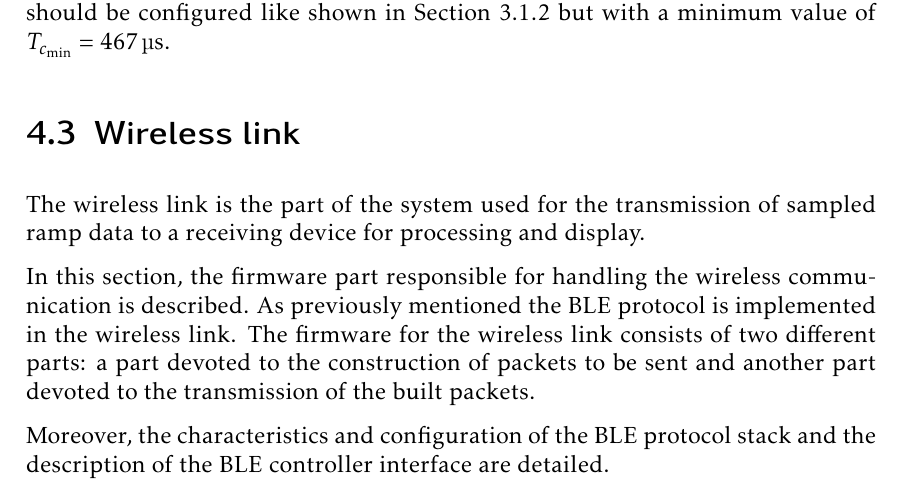
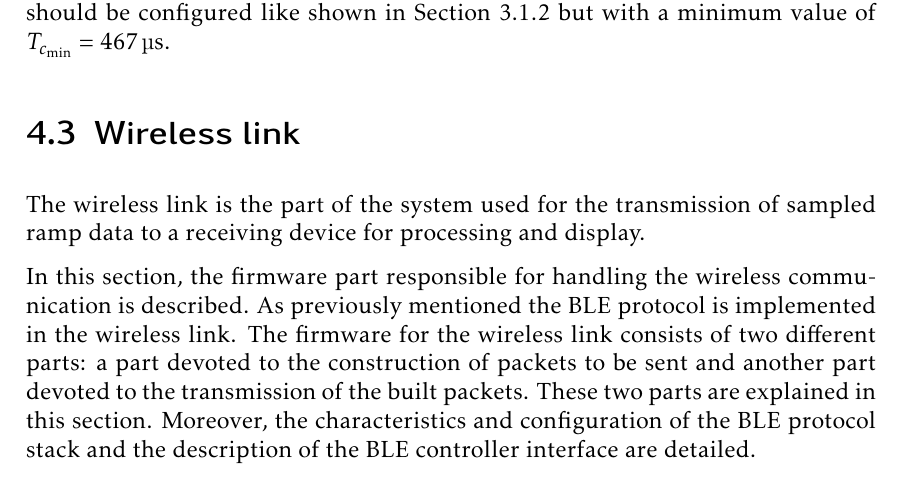
Before and after one commit to mooncos/tfg, a LaTeX thesis (main.tex, which reads chapters/firmware.tex): part of page 52 of 69, cut so that both start at the same text. Compiled offline with pdfLaTeX.

Commit message:
autosave 04/01/2023-13:16:48

```diff
--- a/chapters/firmware.tex
+++ b/chapters/firmware.tex
@@ -242,9 +242,7 @@ It can be concluded that the total execution time of the DSP pipeline is of \SI{
 
 The wireless link is the part of the system used for the transmission of sampled ramp data to a receiving device for processing and display.
 
-In this section, the firmware part responsible for handling the wireless communication is described. As previously mentioned the BLE protocol is implemented in the wireless link. The firmware for the wireless link consists of two different parts: a part devoted to the construction of packets to be sent and another part devoted to the transmission of the built packets.
-
-Moreover, the characteristics and configuration of the BLE protocol stack and the description of the BLE controller interface are detailed.
+In this section, the firmware part responsible for handling the wireless communication is described. As previously mentioned the BLE protocol is implemented in the wireless link. The firmware for the wireless link consists of two different parts: a part devoted to the construction of packets to be sent and another part devoted to the transmission of the built packets. These two parts are explained in this section. Moreover, the characteristics and configuration of the BLE protocol stack and the description of the BLE controller interface are detailed.
 
 \subsection{BLE system implementation}
 
```
